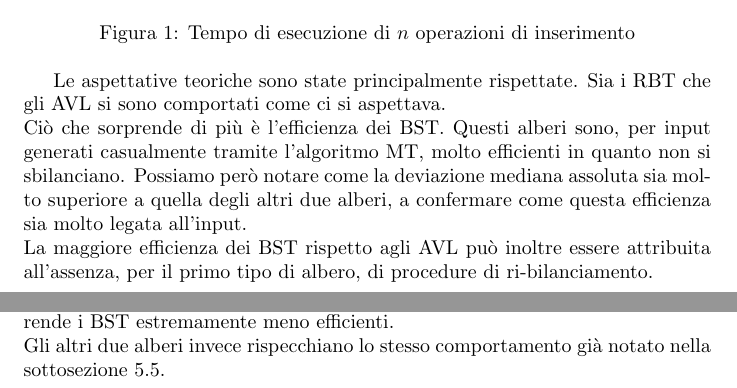
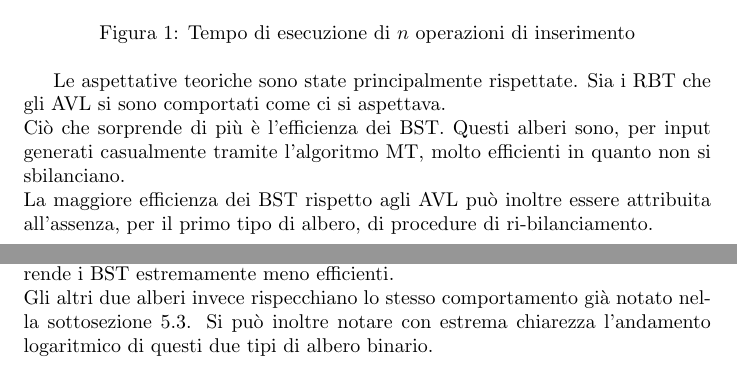
Before and after one commit to AlessandroZanatta/AlgorithmsProject, a LaTeX document (second_part/report/report.tex): two parts of pages 10 and 13 of 15, joined at a grey line, cut so that both start at the same text. Compiled offline with pdfLaTeX.

Commit message:
Final version of report

```diff
--- a/second_part/report/report.tex
+++ b/second_part/report/report.tex
@@ -146,7 +146,7 @@
 	\end{figure}
 
 	Le aspettative teoriche sono state principalmente rispettate. Sia i RBT che gli AVL si sono comportati come ci si aspettava.\\
-	Ciò che sorprende di più è l'efficienza dei BST. Questi alberi sono, per input generati casualmente tramite l'algoritmo MT, molto efficienti in quanto non si sbilanciano. Possiamo però notare come la deviazione mediana assoluta sia molto superiore a quella degli altri due alberi, a confermare come questa efficienza sia molto legata all'input. \\
+	Ciò che sorprende di più è l'efficienza dei BST. Questi alberi sono, per input generati casualmente tramite l'algoritmo MT, molto efficienti in quanto non si sbilanciano. \\
 	La maggiore efficienza dei BST rispetto agli AVL può inoltre essere attribuita all'assenza, per il primo tipo di albero, di procedure di ri-bilanciamento.
 
 	\newpage
@@ -193,7 +192,7 @@
 	\end{figure}
 
 	Come possiamo notare, introdurre una certa quantità di elementi ordinati rende i BST estremamente meno efficienti.\\
-	Gli altri due alberi invece rispecchiano lo stesso comportamento già notato nella sottosezione \ref{subsection:n_op_ric}.
+	Gli altri due alberi invece rispecchiano lo stesso comportamento già notato nella sottosezione \ref{subsection:n_op_ric}. Si può inoltre notare con estrema chiarezza l'andamento logaritmico di questi due tipi di albero binario.
 
 	\newpage
 
```
Also changed, not shown: second_part/report/report.pdf, second_part/report/report.tex (6 more changed lines), 3 other files.
